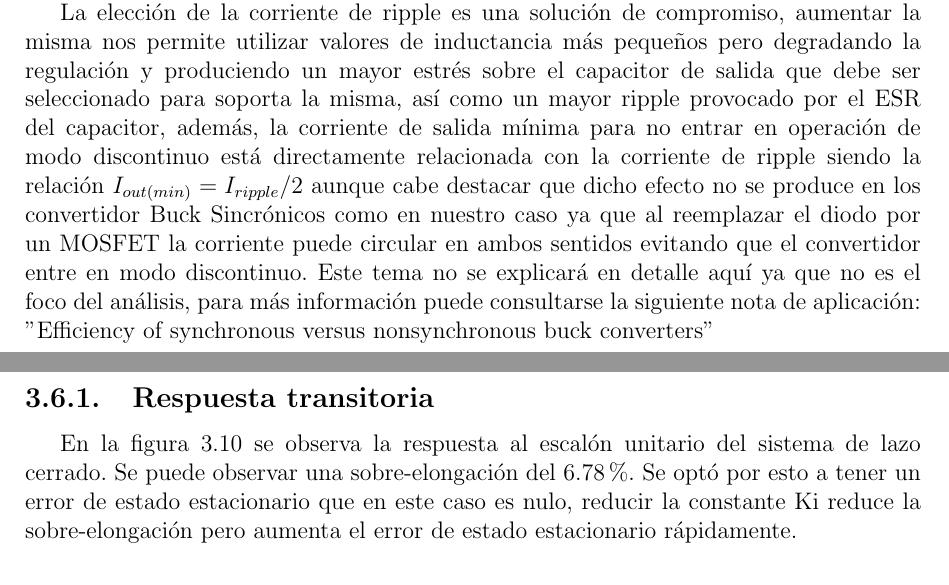
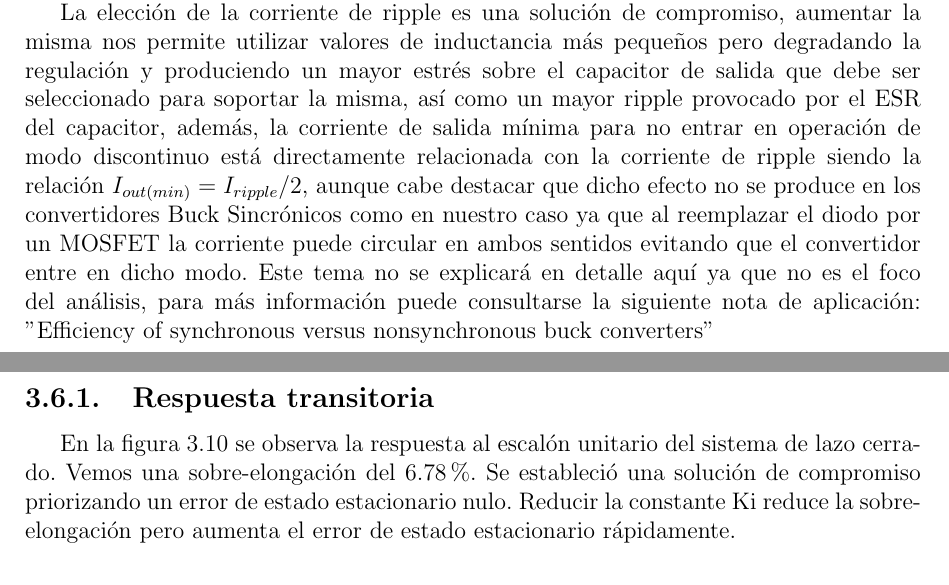
Before and after one commit to dragondgold/DigitalPowerSupply, a LaTeX thesis (Documentacion/Informe.tex): two parts of pages 10 and 23 of 42, joined at a grey line, cut so that both start at the same text. Compiled offline with pdfLaTeX.

Commit message:
Doc typo fixes

```diff
--- a/Documentacion/Informe.tex
+++ b/Documentacion/Informe.tex
@@ -196,7 +196,7 @@ En el capítulo \textit{\nameref{chapter:pid}} desarrollaremos y explicaremos la
 
 	Significa que necesitaremos un inductor de al menos $83\mu H$, se utilizará uno de $100\mu H$. Se puede ver que se eligió una tensión de salida de 15V para el cálculo cuando las especificaciones dicen que la misma varía entre 0 y 25V; esto es debido a que cuando la tensión de salida es variable se debe considerar el peor caso que es cuando $V_{out} = V_{in}/2$, en ese punto es donde se requiere el mayor valor de inductancia para mantener la corriente de ripple dentro de los límites establecidos.
 
-	La elección de la corriente de ripple es una solución de compromiso, aumentar la misma nos permite utilizar valores de inductancia más pequeños pero degradando la regulación y produciendo un mayor estrés sobre el capacitor de salida que debe ser seleccionado para soporta la misma, así como un mayor ripple provocado por el ESR del capacitor, además, la corriente de salida mínima para no entrar en operación de modo discontinuo está directamente relacionada con la corriente de ripple siendo la relación $I_{out(min)} = I_{ripple}/2$ aunque cabe destacar que dicho efecto no se produce en los convertidor Buck Sincrónicos como en nuestro caso ya que al reemplazar el diodo por un MOSFET la corriente puede circular en ambos sentidos evitando que el convertidor entre en modo discontinuo. Este tema no se explicará en detalle aquí ya que no es el foco del análisis, para más información puede consultarse la siguiente nota de aplicación: "\href{http://www.ti.com/lit/an/slyt358/slyt358.pdf}{Efficiency of synchronous versus
+	La elección de la corriente de ripple es una solución de compromiso, aumentar la misma nos permite utilizar valores de inductancia más pequeños pero degradando la regulación y produciendo un mayor estrés sobre el capacitor de salida que debe ser seleccionado para soportar la misma, así como un mayor ripple provocado por el ESR del capacitor, además, la corriente de salida mínima para no entrar en operación de modo discontinuo está directamente relacionada con la corriente de ripple siendo la relación $I_{out(min)} = I_{ripple}/2$, aunque cabe destacar que dicho efecto no se produce en los convertidores Buck Sincrónicos como en nuestro caso ya que al reemplazar el diodo por un MOSFET la corriente puede circular en ambos sentidos evitando que el convertidor entre en dicho modo. Este tema no se explicará en detalle aquí ya que no es el foco del análisis, para más información puede consultarse la siguiente nota de aplicación: "\href{http://www.ti.com/lit/an/slyt358/slyt358.pdf}{Efficiency of synchronous versus
 		nonsynchronous buck converters}"
 
 \section{Selección de los MOSFET de conmutación}
@@ -552,7 +552,7 @@ En el capítulo \textit{\nameref{chapter:pid}} desarrollaremos y explicaremos la
 
 	\subsection{Respuesta transitoria}
 
-	En la figura \ref{buck:step_discrete} se observa la respuesta al escalón unitario del sistema de lazo cerrado. Se puede observar una sobre-elongación del 6.78\%. Se optó por esto a tener un error de estado estacionario que en este caso es nulo, reducir la constante Ki reduce la sobre-elongación pero aumenta el error de estado estacionario rápidamente.
+	En la figura \ref{buck:step_discrete} se observa la respuesta al escalón unitario del sistema de lazo cerrado. Vemos una sobre-elongación del 6.78\%. Se estableció una solución de compromiso priorizando un error de estado estacionario nulo. Reducir la constante Ki reduce la sobre-elongación pero aumenta el error de estado estacionario rápidamente.
 
 	\subsection{Respuesta en frecuencia}
 
```
Also changed, not shown: Documentacion/Informe.pdf, Documentacion/Informe.tex (2 more changed lines).
